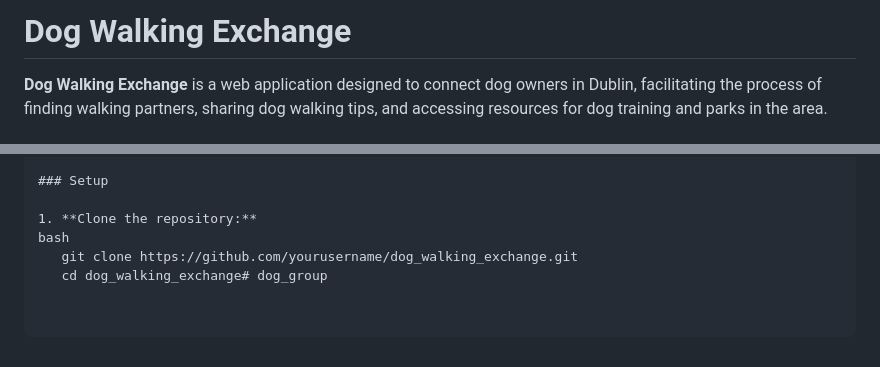
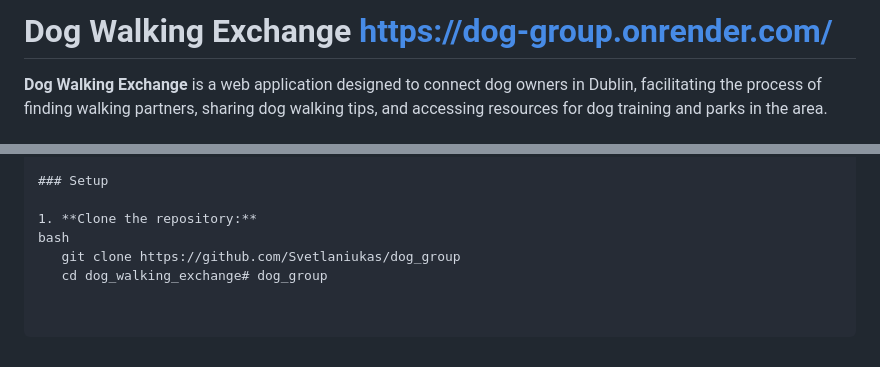
Before and after one commit to Svetlaniukas/dog_group, a Markdown page: README.md, 2 parts joined by grey strips. Drawn GitHub-style.

```diff
--- a/README.md
+++ b/README.md
@@ -1,4 +1,5 @@
-# Dog Walking Exchange
+
+# Dog Walking Exchange https://dog-group.onrender.com/
 
 **Dog Walking Exchange** is a web application designed to connect dog owners in Dublin, facilitating the process of finding walking partners, sharing dog walking tips, and accessing resources for dog training and parks in the area.
 
@@ -123,5 +124,5 @@ To run this project locally, follow these steps:
 
 1. **Clone the repository:**
 bash
-   git clone https://github.com/yourusername/dog_walking_exchange.git
+   git clone https://github.com/Svetlaniukas/dog_group
    cd dog_walking_exchange# dog_group
```
